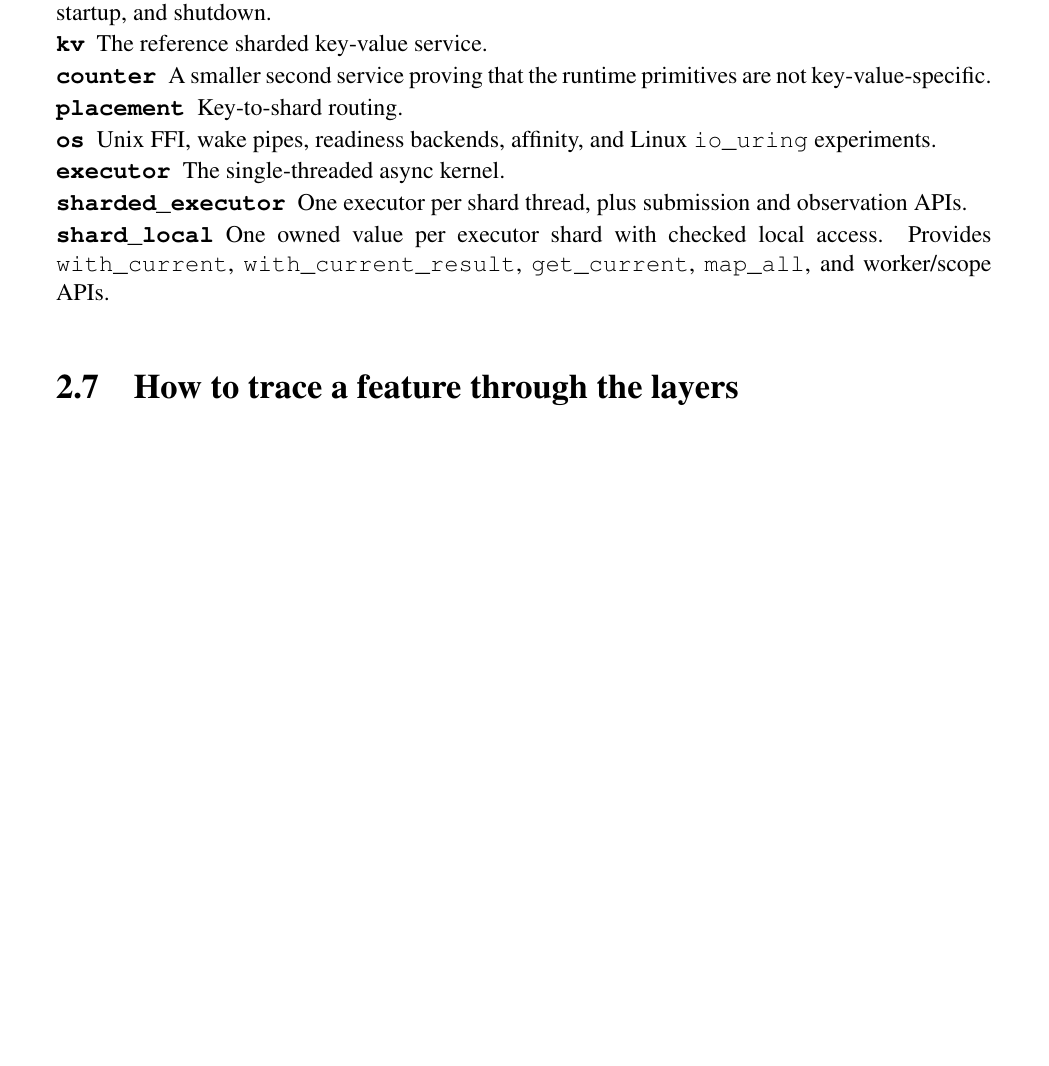
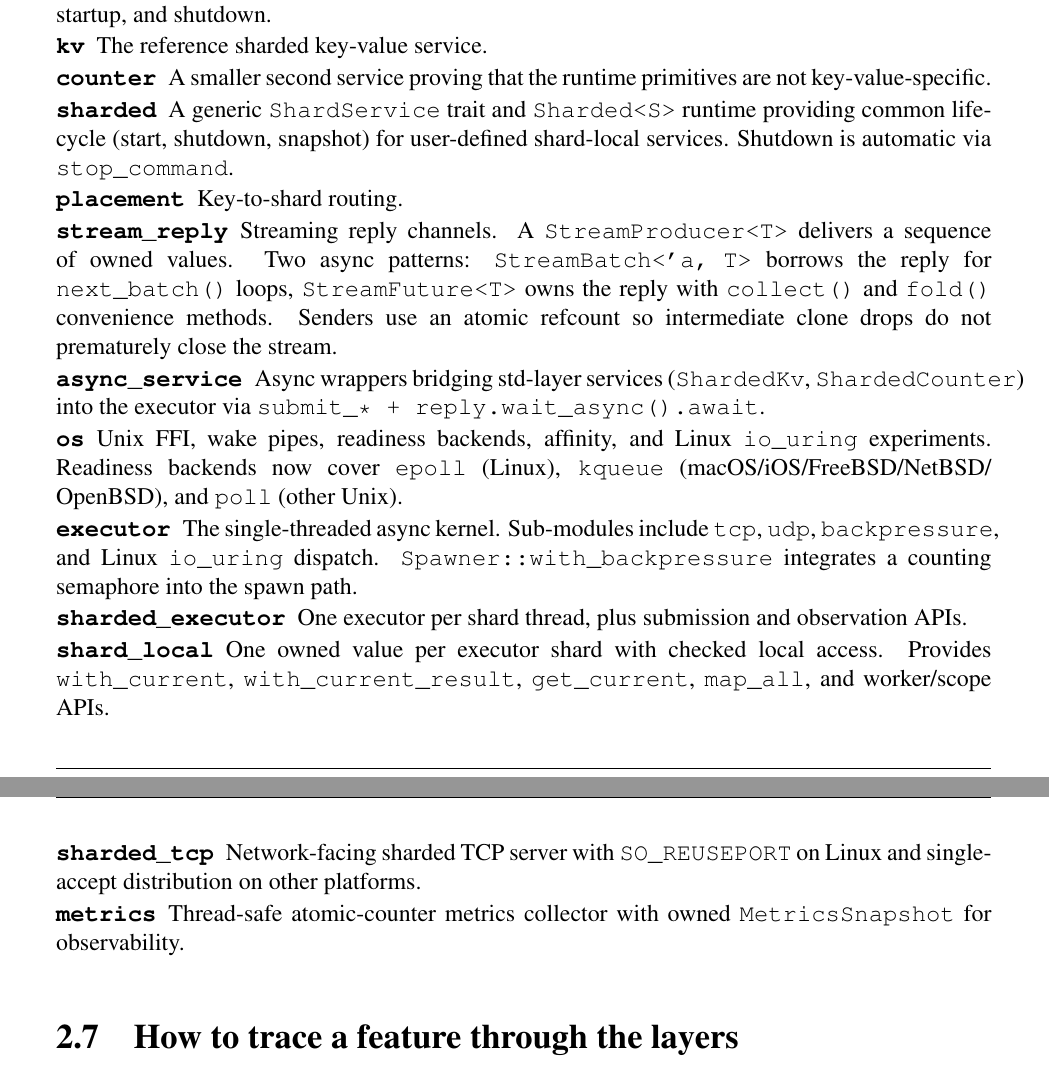
Before and after one commit to FrodeRanders/sitas, a LaTeX thesis (docs/system/sysdoc.tex, which reads docs/system/chapters/architecture.tex): part of page 12 of 46 before the commit and two parts of pages 12 and 13 of 46 after it, the two joined at a grey line, cut so that both start at the same text, the shorter picture padded with empty space. Compiled offline with pdfLaTeX.

Commit message:
Update documentation for new modules, APIs, and design changes
architecture.md:
- sharded: document stop_command trait method and automatic shutdown
- stream_reply: document StreamBatch (borrowed) vs StreamFuture (owning),
  next_batch() loops, sender atomic refcount
- backpressure: remove deleted BackpressureTask, document Spawner
  integration and AcquirePermit waker cleanup

architecture.tex:
- Add all new modules to Primary Modules section: sharded, stream_reply,
  async_service, sharded_tcp, metrics
- Update os description for multi-BSD kqueue support
- Update executor description to list udp and backpressure sub-modules
- Rebuild PDF

```diff
--- a/docs/system/chapters/architecture.tex
+++ b/docs/system/chapters/architecture.tex
@@ -126,16 +126,40 @@ the same shared-nothing service direction.
     \item[\texttt{kv}] The reference sharded key-value service.
     \item[\texttt{counter}] A smaller second service proving that the runtime
         primitives are not key-value-specific.
+    \item[\texttt{sharded}] A generic \texttt{ShardService} trait and
+        \texttt{Sharded<S>} runtime providing common lifecycle (start, shutdown,
+        snapshot) for user-defined shard-local services. Shutdown is automatic
+        via \texttt{stop\_command}.
     \item[\texttt{placement}] Key-to-shard routing.
+    \item[\texttt{stream\_reply}] Streaming reply channels. A
+        \texttt{StreamProducer<T>} delivers a sequence of owned values. Two
+        async patterns: \texttt{StreamBatch<'a, T>} borrows the reply for
+        \texttt{next\_batch()} loops, \texttt{StreamFuture<T>} owns the reply
+        with \texttt{collect()} and \texttt{fold()} convenience methods.
+        Senders use an atomic refcount so intermediate clone drops do not
+        prematurely close the stream.
+    \item[\texttt{async\_service}] Async wrappers bridging std-layer services
+        (\texttt{ShardedKv}, \texttt{ShardedCounter}) into the executor via
+        \texttt{submit\_* + reply.wait\_async().await}.
     \item[\texttt{os}] Unix FFI, wake pipes, readiness backends, affinity, and
-        Linux \texttt{io\_uring} experiments.
-    \item[\texttt{executor}] The single-threaded async kernel.
+        Linux \texttt{io\_uring} experiments. Readiness backends now cover
+        \texttt{epoll} (Linux), \texttt{kqueue} (macOS/iOS/FreeBSD/NetBSD/
+        OpenBSD), and \texttt{poll} (other Unix).
+    \item[\texttt{executor}] The single-threaded async kernel. Sub-modules
+        include \texttt{tcp}, \texttt{udp}, \texttt{backpressure}, and
+        Linux \texttt{io\_uring} dispatch. \texttt{Spawner::with\_backpressure}
+        integrates a counting semaphore into the spawn path.
     \item[\texttt{sharded\_executor}] One executor per shard thread, plus
         submission and observation APIs.
     \item[\texttt{shard\_local}] One owned value per executor shard with
         checked local access. Provides \texttt{with\_current},
         \texttt{with\_current\_result}, \texttt{get\_current},
         \texttt{map\_all}, and worker/scope APIs.
+    \item[\texttt{sharded\_tcp}] Network-facing sharded TCP server with
+        \texttt{SO\_REUSEPORT} on Linux and single-accept distribution on
+        other platforms.
+    \item[\texttt{metrics}] Thread-safe atomic-counter metrics collector with
+        owned \texttt{MetricsSnapshot} for observability.
 \end{description}
 
 \section{How to trace a feature through the layers}
```
Also changed, not shown: docs/architecture.md (+7 -3 lines), docs/system/sysdoc.pdf.
